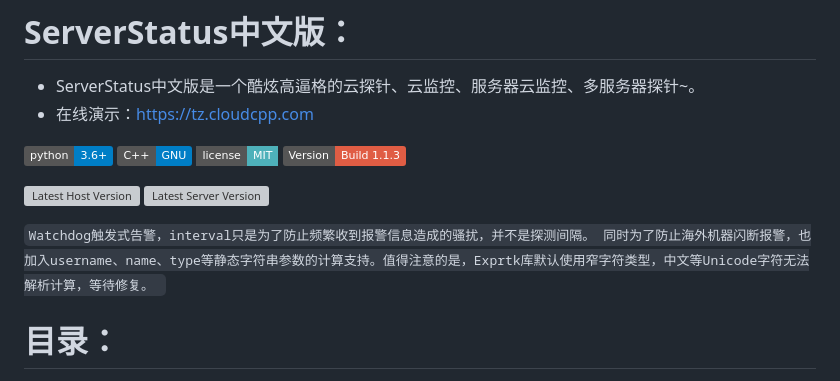
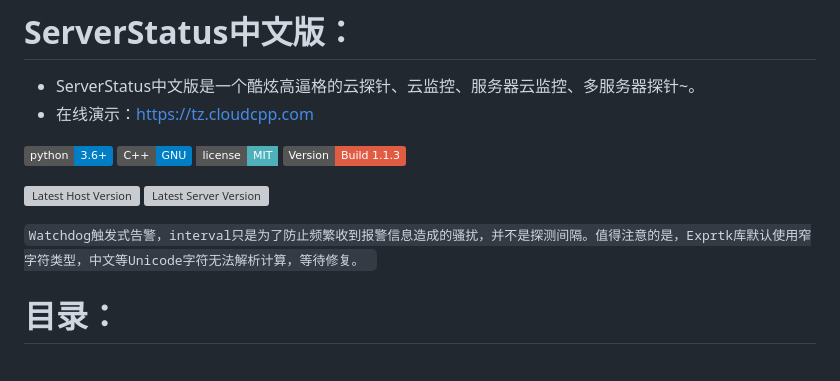
Before and after one commit to cppla/ServerStatus, a Markdown page: README.md, the part around the change. Drawn GitHub-style; badges without logos; grey boxes are pictures that could not be loaded.

```diff
--- a/README.md
+++ b/README.md
@@ -11,7 +11,7 @@
 ![Latest Host Version](https://dl.cpp.la/Archive/serverstatus_1.1.2_host.png)
 ![Latest Server Version](https://dl.cpp.la/Archive/serverstatus_1.1.2_server.png)
 
-`Watchdog触发式告警，interval只是为了防止频繁收到报警信息造成的骚扰，并不是探测间隔。 同时为了防止海外机器闪断报警，也加入username、name、type等静态字符串参数的计算支持。值得注意的是，Exprtk库默认使用窄字符类型，中文等Unicode字符无法解析计算，等待修复。 `
+`Watchdog触发式告警，interval只是为了防止频繁收到报警信息造成的骚扰，并不是探测间隔。值得注意的是，Exprtk库默认使用窄字符类型，中文等Unicode字符无法解析计算，等待修复。 `
 
 # 目录：
 
```
